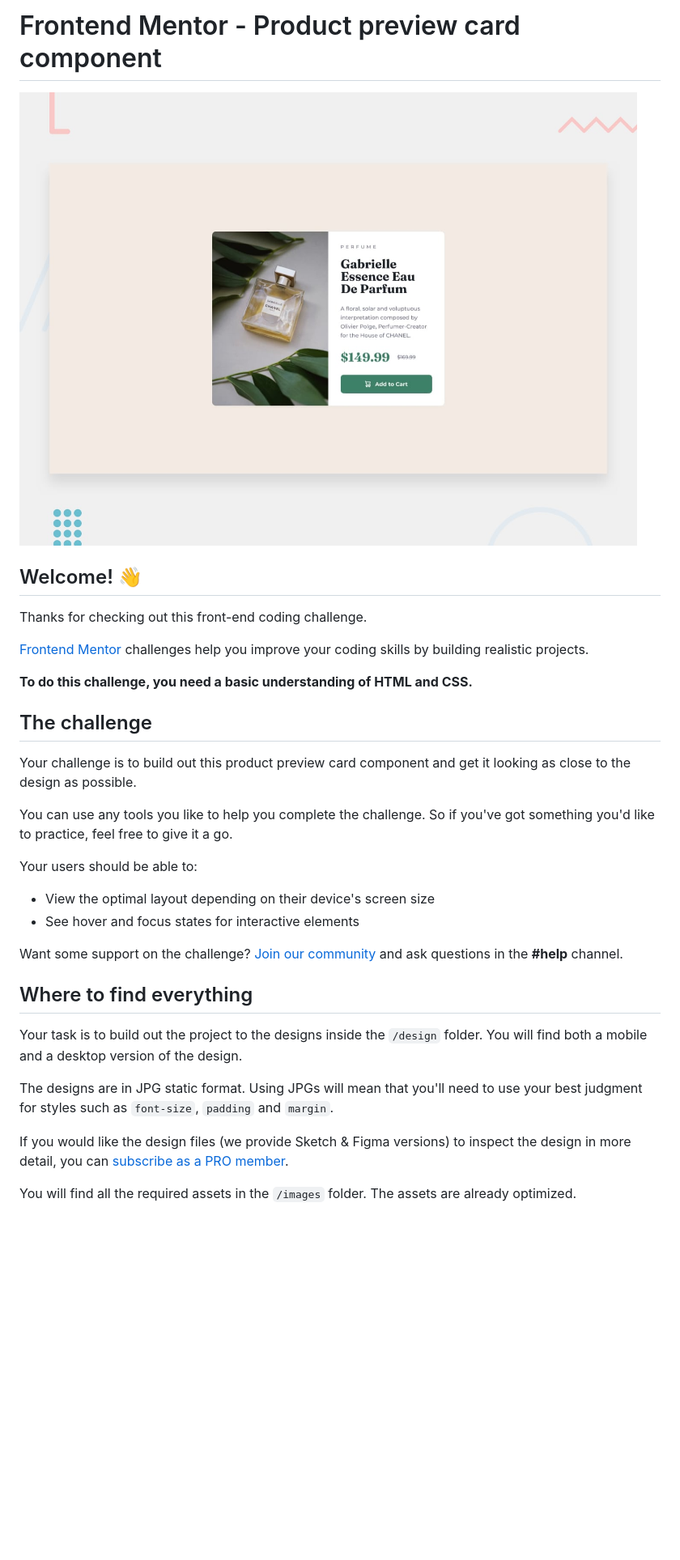
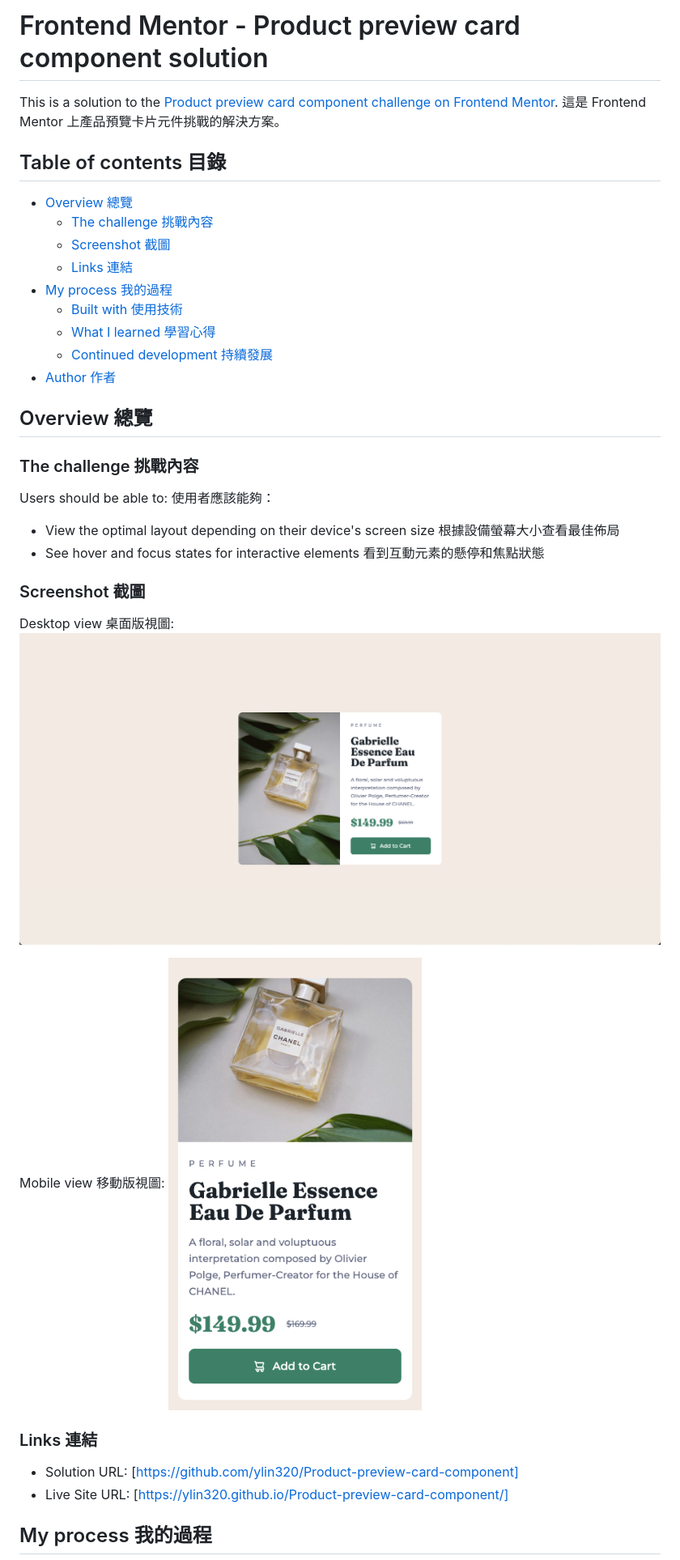
Before and after one commit to ylin320/Product-preview-card-component, a Markdown page: README.md, the part around the change printed below. Shown: that part at 81% size. Rendered like a GitHub page; pictures changed too: design/desktop-preview.jpg, design/mobile-preview.jpg (added); blank space fills up the shorter version.

```diff
--- a/README.md
+++ b/README.md
@@ -1,35 +1,44 @@
-# Frontend Mentor - Product preview card component
+# Frontend Mentor - Product preview card component solution
 
-![Design preview for the Product preview card component coding challenge](./design/desktop-preview.jpg)
+This is a solution to the [Product preview card component challenge on Frontend Mentor](https://www.frontendmentor.io/challenges/product-preview-card-component-GO7UmttRfa).
+這是 Frontend Mentor 上產品預覽卡片元件挑戰的解決方案。
 
-## Welcome! 👋
+## Table of contents 目錄
 
-Thanks for checking out this front-end coding challenge.
+- [Overview 總覽](#overview-總覽)
+  - [The challenge 挑戰內容](#the-challenge-挑戰內容)
+  - [Screenshot 截圖](#screenshot-截圖)
+  - [Links 連結](#links-連結)
+- [My process 我的過程](#my-process-我的過程)
+  - [Built with 使用技術](#built-with-使用技術)
+  - [What I learned 學習心得](#what-i-learned-學習心得)
+  - [Continued development 持續發展](#continued-development-持續發展)
+- [Author 作者](#author-作者)
 
-[Frontend Mentor](https://www.frontendmentor.io) challenges help you improve your coding skills by building realistic projects.
+## Overview 總覽
 
-**To do this challenge, you need a basic understanding of HTML and CSS.**
+### The challenge 挑戰內容
 
-## The challenge
-
-Your challenge is to build out this product preview card component and get it looking as close to the design as possible.
-
-You can use any tools you like to help you complete the challenge. So if you've got something you'd like to practice, feel free to give it a go.
-
-Your users should be able to:
+Users should be able to:
+使用者應該能夠：
 
 - View the optimal layout depending on their device's screen size
+  根據設備螢幕大小查看最佳佈局
 - See hover and focus states for interactive elements
+  看到互動元素的懸停和焦點狀態
 
-Want some support on the challenge? [Join our community](https://www.frontendmentor.io/community) and ask questions in the **#help** channel.
+### Screenshot 截圖
 
-## Where to find everything
+Desktop view 桌面版視圖:
+![](./design/desktop-preview.jpg)
 
-Your task is to build out the project to the designs inside the `/design` folder. You will find both a mobile and a desktop version of the design.
+Mobile view 移動版視圖:
+![](./design/mobile-preview.jpg)
 
-The designs are in JPG static format. Using JPGs will mean that you'll need to use your best judgment for styles such as `font-size`, `padding` and `margin`.
+### Links 連結
 
-If you would like the design files (we provide Sketch & Figma versions) to inspect the design in more detail, you can [subscribe as a PRO member](https://www.frontendmentor.io/pro).
+- Solution URL: [https://github.com/ylin320/Product-preview-card-component]
+- Live Site URL: [https://ylin320.github.io/Product-preview-card-component/]
 
-You will find all the required assets in the `/images` folder. The assets are already optimized.
+## My process 我的過程
 
```
Also changed, not shown: other parts of README.md (+59 -42 lines), README-template.md (+97 -71 lines).
